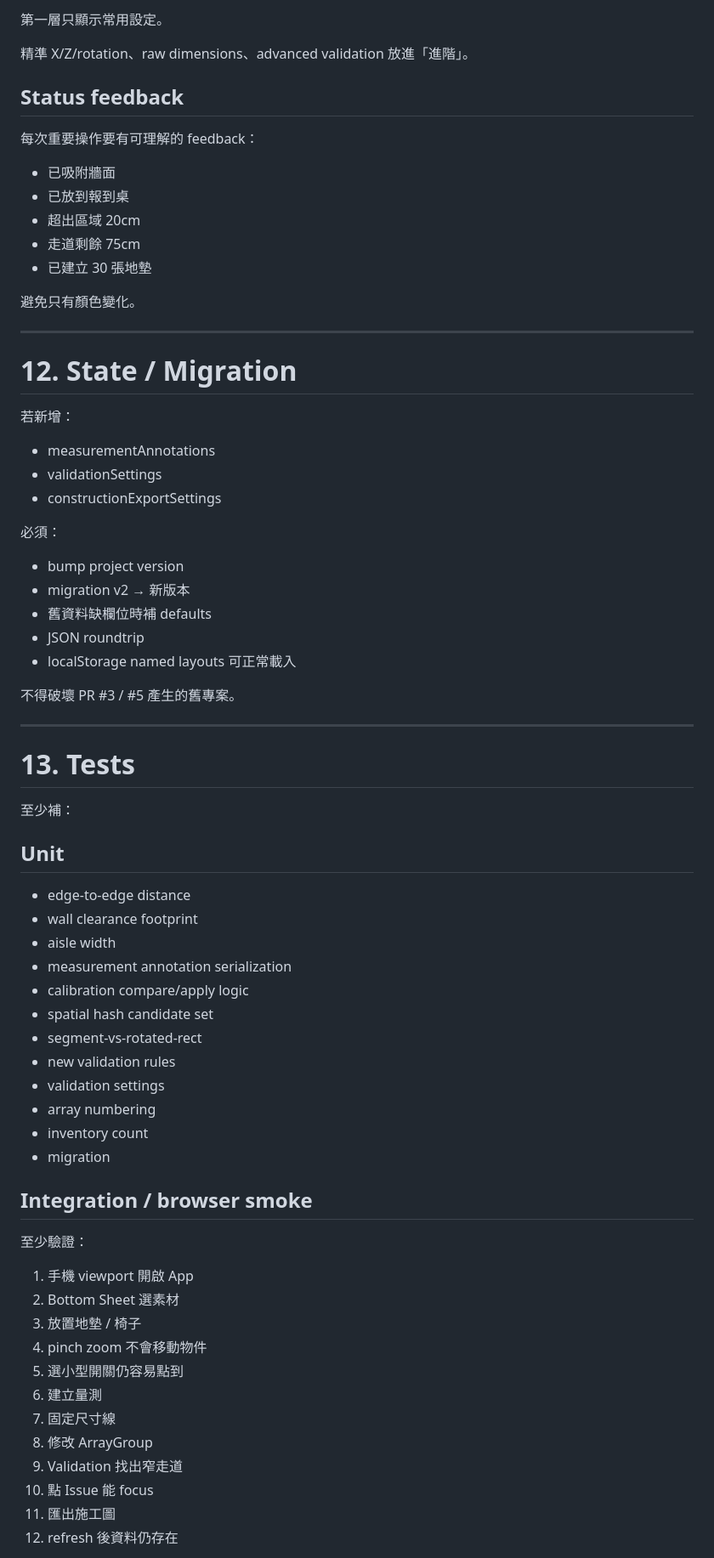
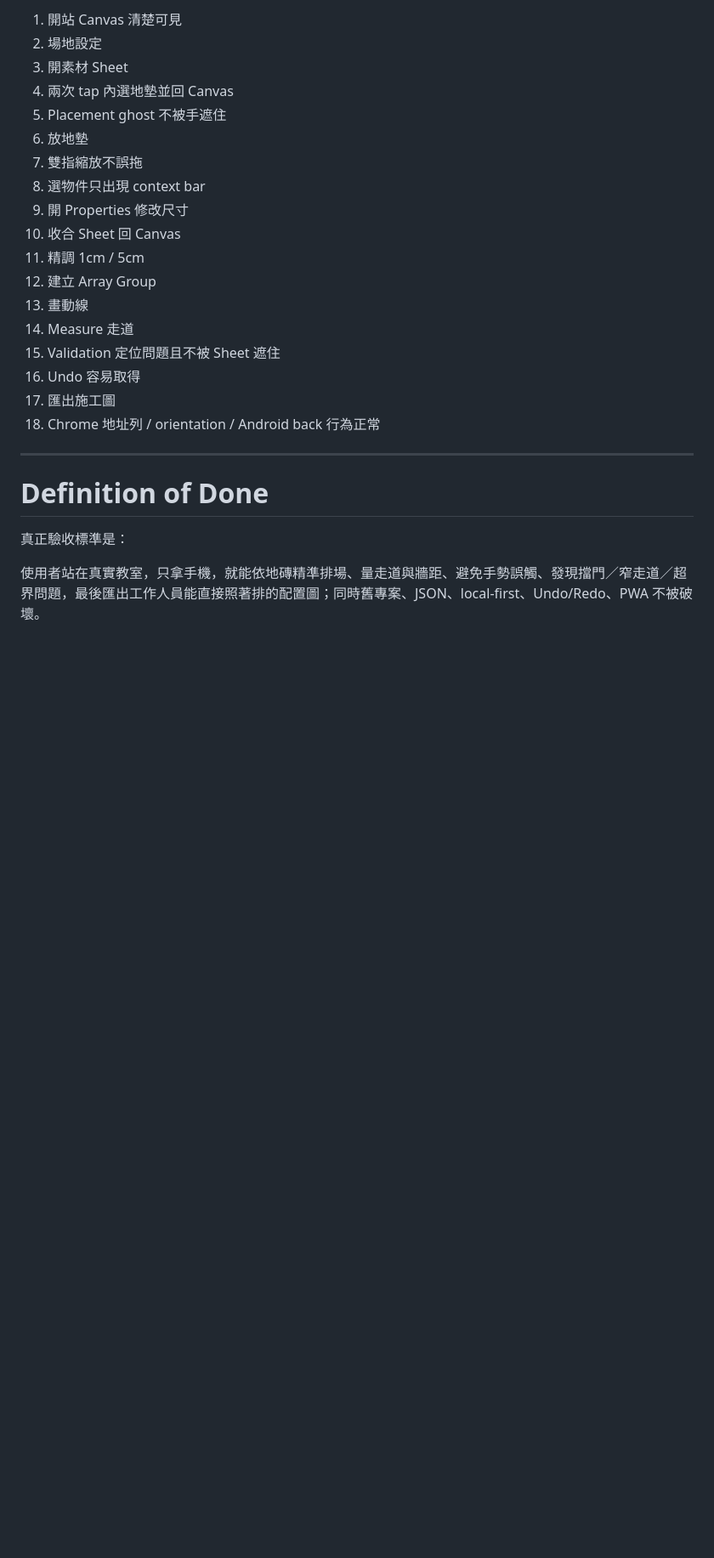
Before and after one commit to aa0968111723-prog/planform-iso, a Markdown page: docs/FIELD_PRECISION_MOBILE_VALIDATION_PLAN.md, the part around one of its changes. Shown at 85% size. GitHub-like rendering; blank space fills up the shorter version.

```diff
--- a/docs/FIELD_PRECISION_MOBILE_VALIDATION_PLAN.md
+++ b/docs/FIELD_PRECISION_MOBILE_VALIDATION_PLAN.md
@@ -579,75 +475,28 @@ Field Info 必須是人類可讀，不要只顯示 raw x/z。
 
-第一層只顯示常用設定。
-
-精準 X/Z/rotation、raw dimensions、advanced validation 放進「進階」。
-
-## Status feedback
-
-每次重要操作要有可理解的 feedback：
-
-- 已吸附牆面
-- 已放到報到桌
-- 超出區域 20cm
-- 走道剩餘 75cm
-- 已建立 30 張地墊
-
-避免只有顏色變化。
+1. 開站 Canvas 清楚可見
+2. 場地設定
+3. 開素材 Sheet
+4. 兩次 tap 內選地墊並回 Canvas
+5. Placement ghost 不被手遮住
+6. 放地墊
+7. 雙指縮放不誤拖
+8. 選物件只出現 context bar
+9. 開 Properties 修改尺寸
+10. 收合 Sheet 回 Canvas
+11. 精調 1cm / 5cm
+12. 建立 Array Group
+13. 畫動線
+14. Measure 走道
+15. Validation 定位問題且不被 Sheet 遮住
+16. Undo 容易取得
+17. 匯出施工圖
+18. Chrome 地址列 / orientation / Android back 行為正常
 
 ---
 
-# 12. State / Migration
+# Definition of Done
 
-若新增：
+真正驗收標準是：
 
-- measurementAnnotations
-- validationSettings
-- constructionExportSettings
+使用者站在真實教室，只拿手機，就能依地磚精準排場、量走道與牆距、避免手勢誤觸、發現擋門／窄走道／超界問題，最後匯出工作人員能直接照著排的配置圖；同時舊專案、JSON、local-first、Undo/Redo、PWA 不被破壞。
 
-必須：
-
-- bump project version
-- migration v2 → 新版本
-- 舊資料缺欄位時補 defaults
-- JSON roundtrip
-- localStorage named layouts 可正常載入
-
-不得破壞 PR #3 / #5 產生的舊專案。
-
----
-
-# 13. Tests
-
-至少補：
-
-## Unit
-
-- edge-to-edge distance
-- wall clearance footprint
-- aisle width
-- measurement annotation serialization
-- calibration compare/apply logic
-- spatial hash candidate set
-- segment-vs-rotated-rect
-- new validation rules
-- validation settings
-- array numbering
-- inventory count
-- migration
-
-## Integration / browser smoke
-
-至少驗證：
-
-1. 手機 viewport 開啟 App
-2. Bottom Sheet 選素材
-3. 放置地墊 / 椅子
-4. pinch zoom 不會移動物件
-5. 選小型開關仍容易點到
-6. 建立量測
-7. 固定尺寸線
-8. 修改 ArrayGroup
-9. Validation 找出窄走道
-10. 點 Issue 能 focus
-11. 匯出施工圖
-12. refresh 後資料仍存在
-
```
Also changed, not shown: other parts of docs/FIELD_PRECISION_MOBILE_VALIDATION_PLAN.md (+68 -252 lines).
